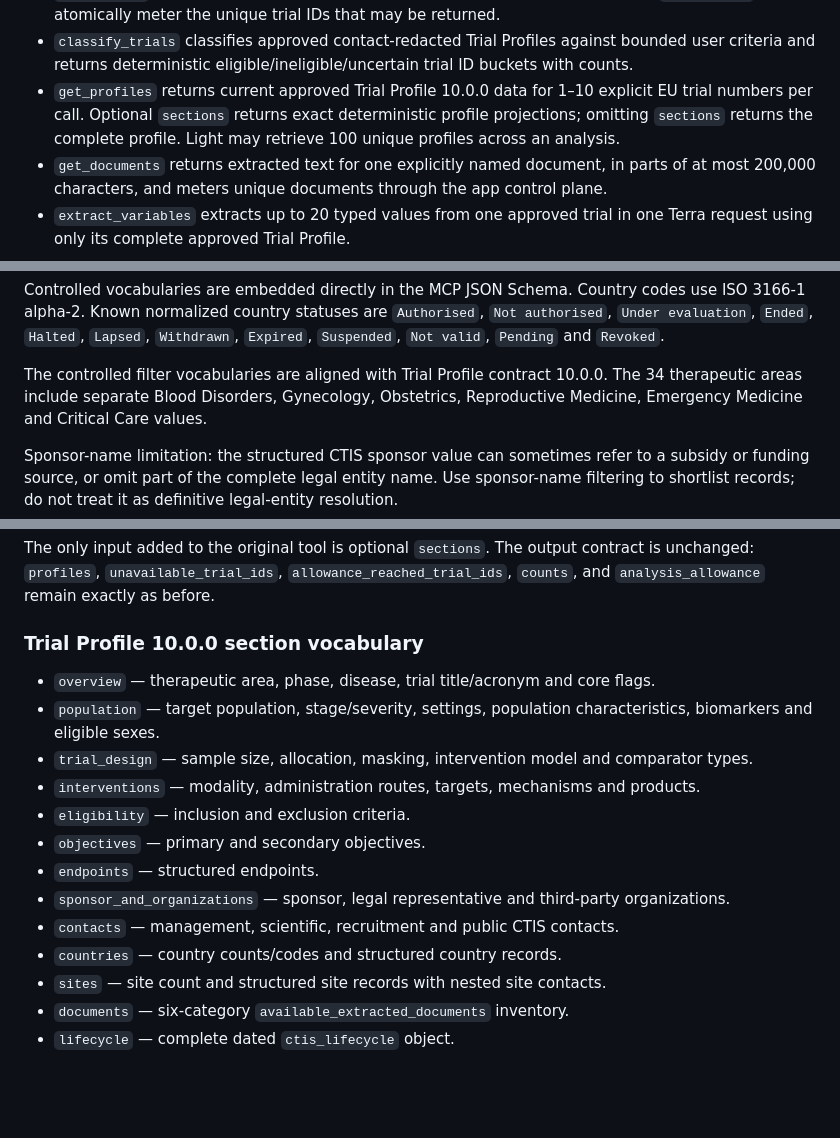
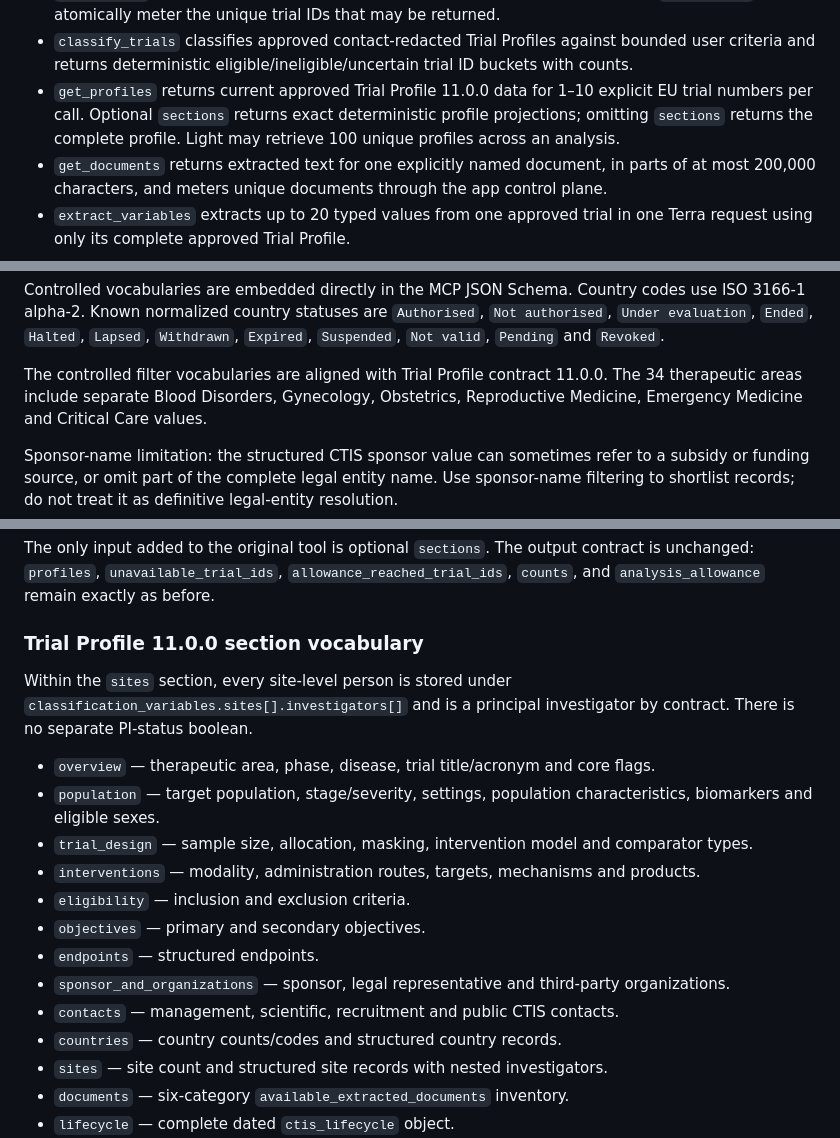
Before and after one commit to tarous89/intel_mcp, a Markdown page: README.md, 3 parts joined by grey strips. Rendered like a GitHub page; blank space fills up the shorter version.

Commit message:
Trial Profile v11: README.md

```diff
--- a/README.md
+++ b/README.md
@@ -14,7 +14,7 @@ Implemented tools:
 - `start_analysis` receives only an app-created `report_run_id`, calls the Intel Agent app's service-authenticated control plane, and returns the existing or newly reserved tier-bounded analysis lease.
 - `filter_trials` deterministically queries approved structured Trial Profiles through the Engine-owned `mcp_serving` v1 read contract. It then asks the app control plane to validate the `analysis_id` and atomically meter the unique trial IDs that may be returned.
 - `classify_trials` classifies approved contact-redacted Trial Profiles against bounded user criteria and returns deterministic eligible/ineligible/uncertain trial ID buckets with counts.
-- `get_profiles` returns current approved Trial Profile 10.0.0 data for 1–10 explicit EU trial numbers per call. Optional `sections` returns exact deterministic profile projections; omitting `sections` returns the complete profile. Light may retrieve 100 unique profiles across an analysis.
+- `get_profiles` returns current approved Trial Profile 11.0.0 data for 1–10 explicit EU trial numbers per call. Optional `sections` returns exact deterministic profile projections; omitting `sections` returns the complete profile. Light may retrieve 100 unique profiles across an analysis.
 - `get_documents` returns extracted text for one explicitly named document, in parts of at most 200,000 characters, and meters unique documents through the app control plane.
 - `extract_variables` extracts up to 20 typed values from one approved trial in one Terra request using only its complete approved Trial Profile.
 
@@ -87,7 +87,7 @@ Exposed structured fields:
 Controlled vocabularies are embedded directly in the MCP JSON Schema. Country codes use ISO 3166-1 alpha-2. Known normalized country statuses are `Authorised`, `Not authorised`, `Under evaluation`, `Ended`, `Halted`, `Lapsed`, `Withdrawn`, `Expired`, `Suspended`, `Not valid`, `Pending` and `Revoked`.
 
 The controlled filter vocabularies are aligned with Trial Profile contract
-10.0.0. The 34 therapeutic areas include separate Blood Disorders, Gynecology, Obstetrics,
+11.0.0. The 34 therapeutic areas include separate Blood Disorders, Gynecology, Obstetrics,
 Reproductive Medicine, Emergency Medicine and Critical Care values.
 
 Sponsor-name limitation: the structured CTIS sponsor value can sometimes refer to a subsidy or funding source, or omit part of the complete legal entity name. Use sponsor-name filtering to shortlist records; do not treat it as definitive legal-entity resolution.
@@ -108,7 +108,9 @@ Sponsor-name limitation: the structured CTIS sponsor value can sometimes refer t
 
 The only input added to the original tool is optional `sections`. The output contract is unchanged: `profiles`, `unavailable_trial_ids`, `allowance_reached_trial_ids`, `counts`, and `analysis_allowance` remain exactly as before.
 
-### Trial Profile 10.0.0 section vocabulary
+### Trial Profile 11.0.0 section vocabulary
+
+Within the `sites` section, every site-level person is stored under `classification_variables.sites[].investigators[]` and is a principal investigator by contract. There is no separate PI-status boolean.
 
 - `overview` — therapeutic area, phase, disease, trial title/acronym and core flags.
 - `population` — target population, stage/severity, settings, population characteristics, biomarkers and eligible sexes.
@@ -120,7 +122,7 @@ The only input added to the original tool is optional `sections`. The output con
 - `sponsor_and_organizations` — sponsor, legal representative and third-party organizations.
 - `contacts` — management, scientific, recruitment and public CTIS contacts.
 - `countries` — country counts/codes and structured country records.
-- `sites` — site count and structured site records with nested site contacts.
+- `sites` — site count and structured site records with nested investigators.
 - `documents` — six-category `available_extracted_documents` inventory.
 - `lifecycle` — complete dated `ctis_lifecycle` object.
 - `results` — complete results object, including participant flow, endpoint/safety results and operational findings.
```
